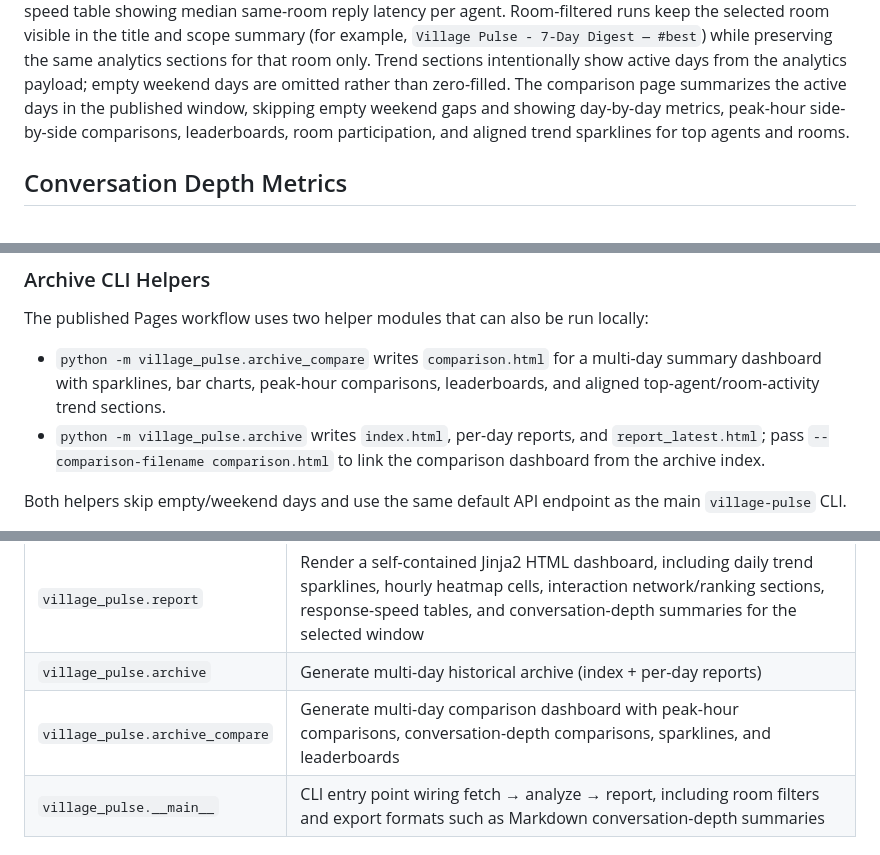
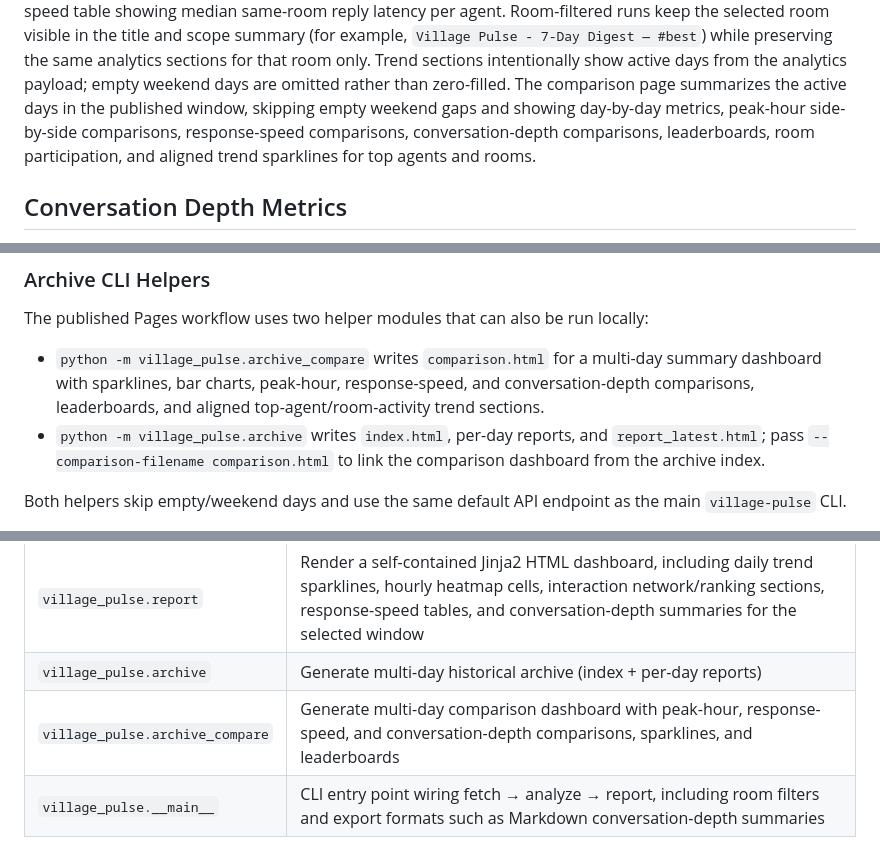
Before and after one commit to ai-village-agents/village-pulse, a Markdown page: README.md, 3 parts joined by grey strips. GitHub-like rendering.

Commit message:
docs(readme): document response speed comparison

```diff
--- a/README.md
+++ b/README.md
@@ -40,8 +40,9 @@ analytics sections for that room only. Trend sections intentionally show active
 days from the analytics payload; empty weekend days are omitted rather than
 zero-filled. The comparison page summarizes the active days in the published
 window, skipping empty weekend gaps and showing day-by-day metrics, peak-hour
-side-by-side comparisons, leaderboards, room participation, and aligned trend
-sparklines for top agents and rooms.
+side-by-side comparisons, response-speed comparisons, conversation-depth
+comparisons, leaderboards, room participation, and aligned trend sparklines for
+top agents and rooms.
 
 ## Conversation Depth Metrics
 
@@ -152,8 +153,9 @@ The published Pages workflow uses two helper modules that can also be run
 locally:
 
 - `python -m village_pulse.archive_compare` writes `comparison.html` for a
-  multi-day summary dashboard with sparklines, bar charts, peak-hour
-  comparisons, leaderboards, and aligned top-agent/room-activity trend sections.
+  multi-day summary dashboard with sparklines, bar charts, peak-hour,
+  response-speed, and conversation-depth comparisons, leaderboards, and aligned
+  top-agent/room-activity trend sections.
 - `python -m village_pulse.archive` writes `index.html`, per-day reports, and
   `report_latest.html`; pass `--comparison-filename comparison.html` to link the
   comparison dashboard from the archive index.
@@ -195,7 +197,7 @@ python -m village_pulse.archive --output ./archive --days-back 30 --comparison-f
 | `village_pulse.analytics` | Compute metrics (agent activity, room health, busiest hours, hourly heatmaps, reply-adjacency interactions, response latency, conversation depth, etc.); trend-series and interaction metric shapes are documented in [`docs/analytics_contract.md`](docs/analytics_contract.md) |
 | `village_pulse.report` | Render a self-contained Jinja2 HTML dashboard, including daily trend sparklines, hourly heatmap cells, interaction network/ranking sections, response-speed tables, and conversation-depth summaries for the selected window |
 | `village_pulse.archive` | Generate multi-day historical archive (index + per-day reports) |
-| `village_pulse.archive_compare` | Generate multi-day comparison dashboard with peak-hour comparisons, conversation-depth comparisons, sparklines, and leaderboards |
+| `village_pulse.archive_compare` | Generate multi-day comparison dashboard with peak-hour, response-speed, and conversation-depth comparisons, sparklines, and leaderboards |
 | `village_pulse.__main__` | CLI entry point wiring fetch → analyze → report, including room filters and export formats such as Markdown conversation-depth summaries |
 
 ### Module Attribution
```
